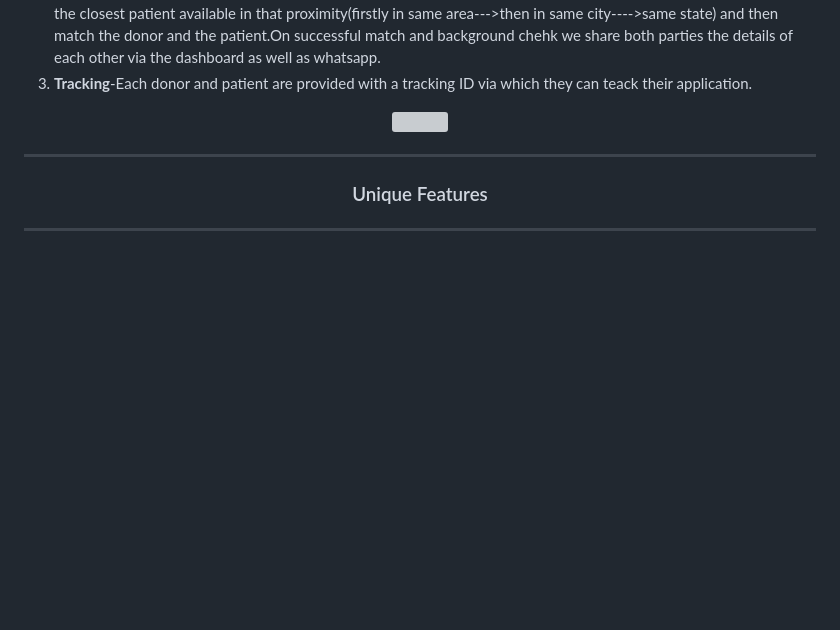
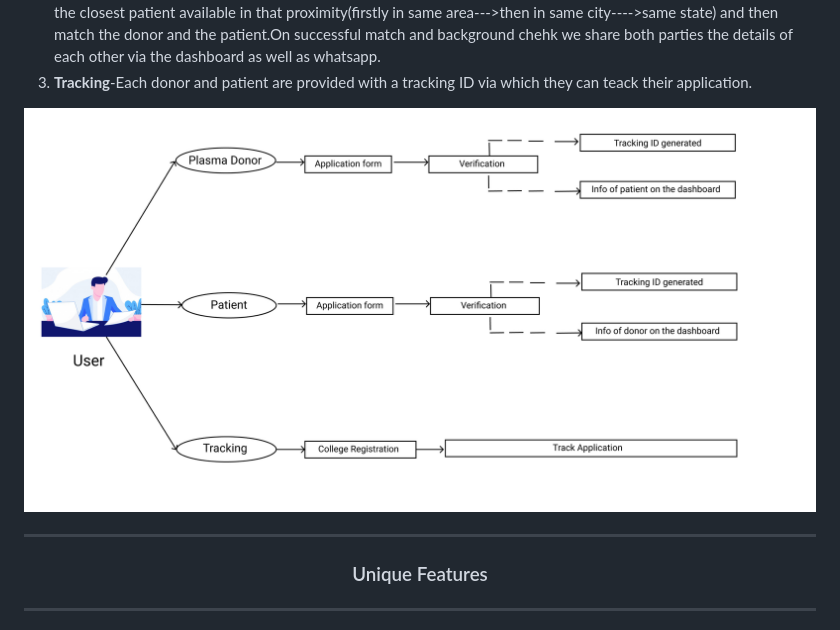
Before and after one commit to shahhilag/Sampark_Plasma-, a Markdown page: README.md, the part around the change. GitHub-like rendering; pictures changed too: SP.jpg (added); blank space fills up the shorter version; grey boxes are pictures that could not be loaded.

Commit message:
Documentation added

```diff
--- a/README.md
+++ b/README.md
@@ -23,7 +23,7 @@ Project Documentation
 </ol>
 </p>
 
-<div align="center"><img src="./static/images/UX.jpg" style="height: 200px;" /></div>
+<div align="center"><img src="SP.jpg" style="height: 300px;" /></div>
 
 <hr>
 <h3 align="center">Unique Features</h3>
```
